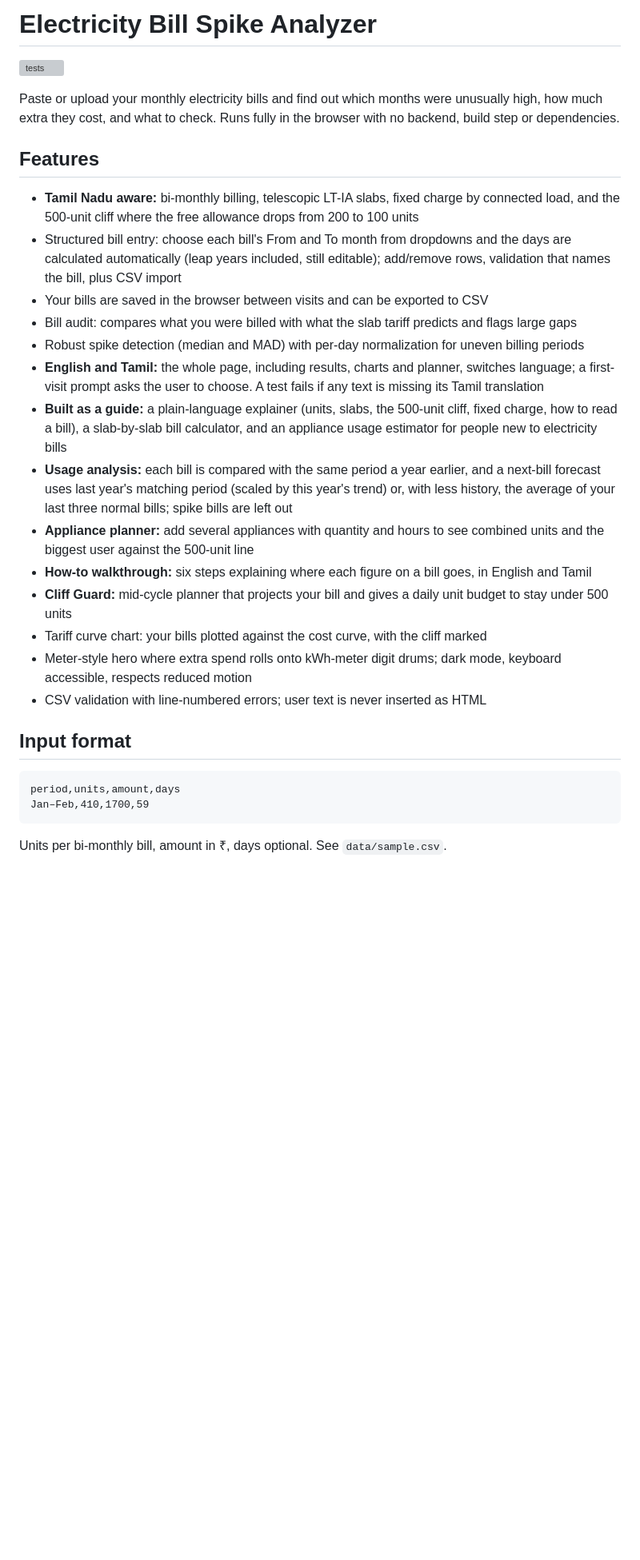
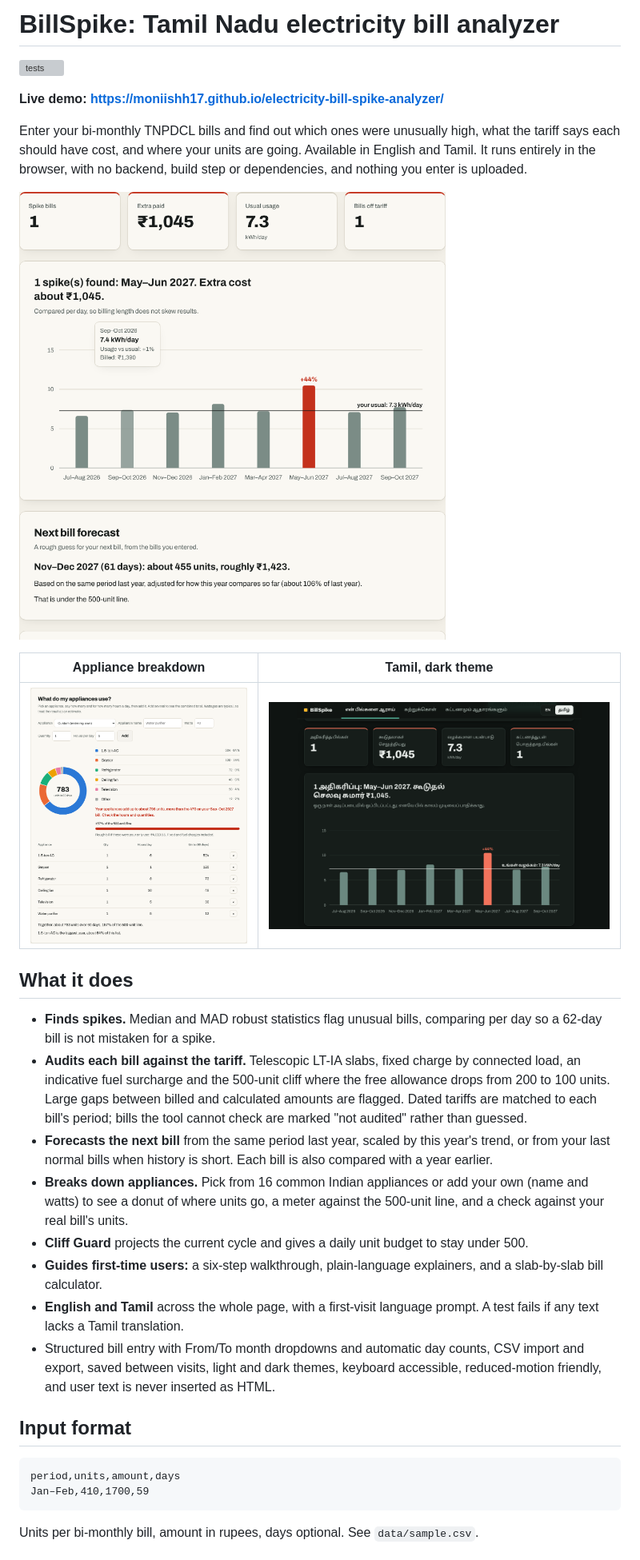
Before and after one commit to moniishh17/electricity-bill-spike-analyzer, a Markdown page: README.md, the part around the change printed below. Shown: that part at 80% size. GitHub-like rendering; pictures changed too: docs/screenshots/appliances.png (added), docs/screenshots/results.png (added), docs/screenshots/tamil-dark.png (added); blank space fills up the shorter version; grey boxes are pictures that could not be loaded.

````diff
--- a/README.md
+++ b/README.md
@@ -1,29 +1,31 @@
-# Electricity Bill Spike Analyzer
+# BillSpike: Tamil Nadu electricity bill analyzer
 
 [![tests](https://github.com/moniishh17/electricity-bill-spike-analyzer/actions/workflows/test.yml/badge.svg)](https://github.com/moniishh17/electricity-bill-spike-analyzer/actions/workflows/test.yml)
 
-Paste or upload your monthly electricity bills and find out which months were unusually high, how much extra they cost, and what to check. Runs fully in the browser with no backend, build step or dependencies.
+**Live demo: https://moniishh17.github.io/electricity-bill-spike-analyzer/**
 
-## Features
-- **Tamil Nadu aware:** bi-monthly billing, telescopic LT-IA slabs, fixed charge by connected load, and the 500-unit cliff where the free allowance drops from 200 to 100 units
-- Structured bill entry: choose each bill's From and To month from dropdowns and the days are calculated automatically (leap years included, still editable); add/remove rows, validation that names the bill, plus CSV import
-- Your bills are saved in the browser between visits and can be exported to CSV
-- Bill audit: compares what you were billed with what the slab tariff predicts and flags large gaps
-- Robust spike detection (median and MAD) with per-day normalization for uneven billing periods
-- **English and Tamil:** the whole page, including results, charts and planner, switches language; a first-visit prompt asks the user to choose. A test fails if any text is missing its Tamil translation
-- **Built as a guide:** a plain-language explainer (units, slabs, the 500-unit cliff, fixed charge, how to read a bill), a slab-by-slab bill calculator, and an appliance usage estimator for people new to electricity bills
-- **Usage analysis:** each bill is compared with the same period a year earlier, and a next-bill forecast uses last year's matching period (scaled by this year's trend) or, with less history, the average of your last three normal bills; spike bills are left out
-- **Appliance planner:** add several appliances with quantity and hours to see combined units and the biggest user against the 500-unit line
-- **How-to walkthrough:** six steps explaining where each figure on a bill goes, in English and Tamil
-- **Cliff Guard:** mid-cycle planner that projects your bill and gives a daily unit budget to stay under 500 units
-- Tariff curve chart: your bills plotted against the cost curve, with the cliff marked
-- Meter-style hero where extra spend rolls onto kWh-meter digit drums; dark mode, keyboard accessible, respects reduced motion
-- CSV validation with line-numbered errors; user text is never inserted as HTML
+Enter your bi-monthly TNPDCL bills and find out which ones were unusually high, what the tariff says each should have cost, and where your units are going. Available in English and Tamil. It runs entirely in the browser, with no backend, build step or dependencies, and nothing you enter is uploaded.
+
+![Results: summary tiles, usage chart with the spike highlighted, forecast](docs/screenshots/results.png)
+
+| Appliance breakdown | Tamil, dark theme |
+|---|---|
+| ![Donut chart of appliance usage checked against a real bill](docs/screenshots/appliances.png) | ![Tamil interface in dark theme](docs/screenshots/tamil-dark.png) |
+
+## What it does
+- **Finds spikes.** Median and MAD robust statistics flag unusual bills, comparing per day so a 62-day bill is not mistaken for a spike.
+- **Audits each bill against the tariff.** Telescopic LT-IA slabs, fixed charge by connected load, an indicative fuel surcharge and the 500-unit cliff where the free allowance drops from 200 to 100 units. Large gaps between billed and calculated amounts are flagged. Dated tariffs are matched to each bill's period; bills the tool cannot check are marked "not audited" rather than guessed.
+- **Forecasts the next bill** from the same period last year, scaled by this year's trend, or from your last normal bills when history is short. Each bill is also compared with a year earlier.
+- **Breaks down appliances.** Pick from 16 common Indian appliances or add your own (name and watts) to see a donut of where units go, a meter against the 500-unit line, and a check against your real bill's units.
+- **Cliff Guard** projects the current cycle and gives a daily unit budget to stay under 500.
+- **Guides first-time users:** a six-step walkthrough, plain-language explainers, and a slab-by-slab bill calculator.
+- **English and Tamil** across the whole page, with a first-visit language prompt. A test fails if any text lacks a Tamil translation.
+- Structured bill entry with From/To month dropdowns and automatic day counts, CSV import and export, saved between visits, light and dark themes, keyboard accessible, reduced-motion friendly, and user text is never inserted as HTML.
 
 ## Input format
 ```
 period,units,amount,days
 Jan–Feb,410,1700,59
 ```
-Units per bi-monthly bill, amount in ₹, days optional. See `data/sample.csv`.
+Units per bi-monthly bill, amount in rupees, days optional. See `data/sample.csv`.
 
````
Also changed, not shown: other parts of README.md (+18 -18 lines).
